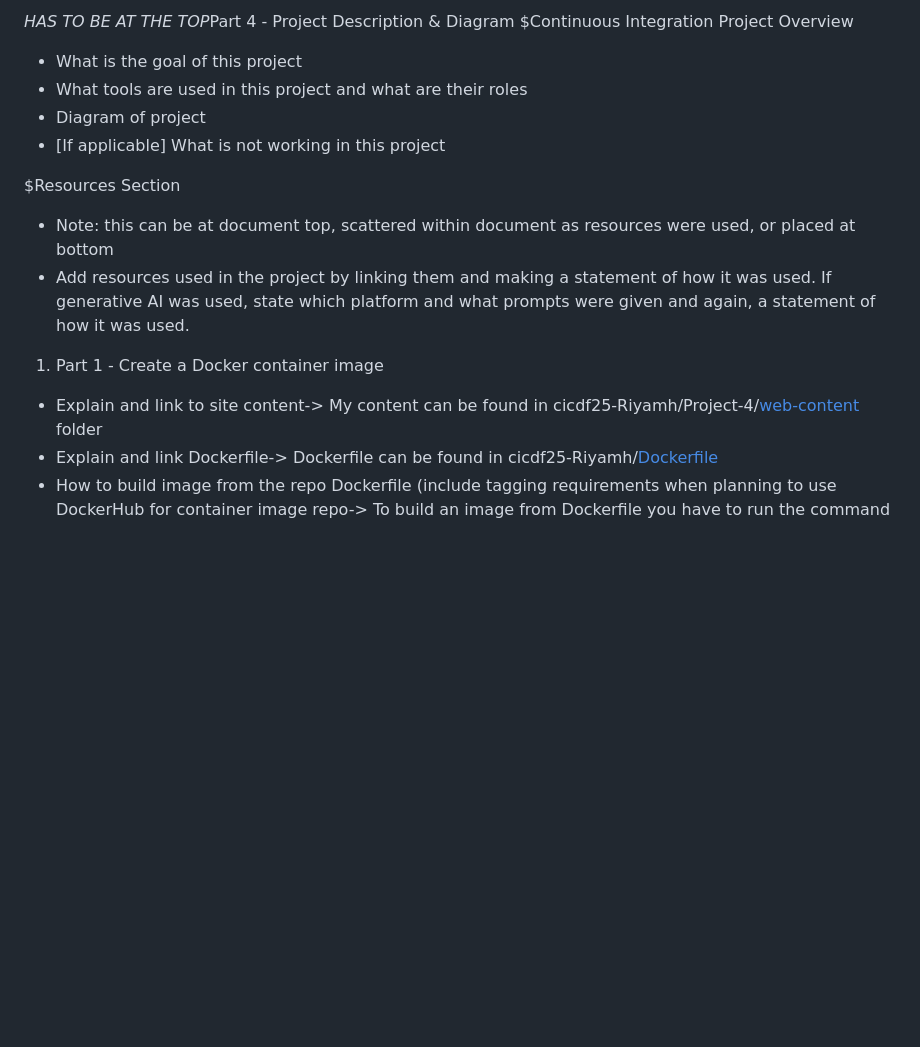
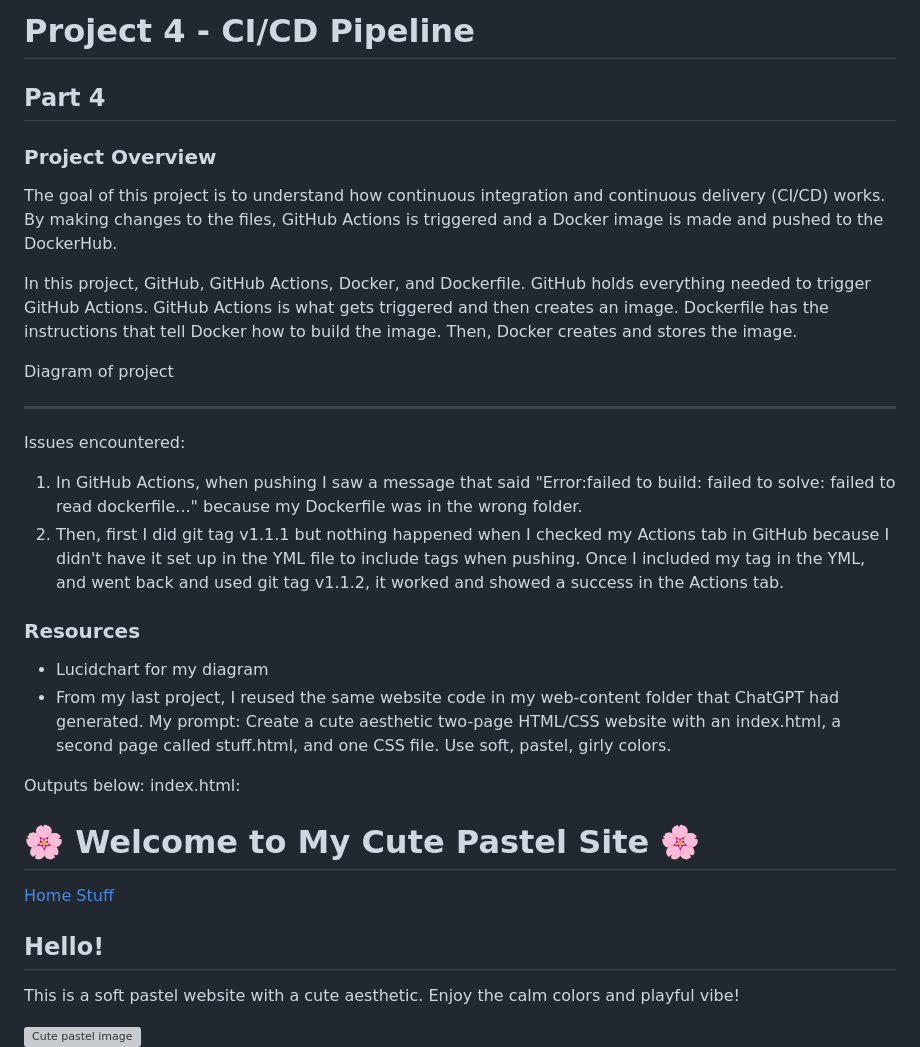
Before and after one commit to WSU-kduncan/cicdf25-Riyamh, a Markdown page: README-CI.md, the part around one of its changes. Drawn GitHub-style; blank space fills up the shorter version; grey boxes are pictures that could not be loaded.

```diff
--- a/README-CI.md
+++ b/README-CI.md
@@ -1,15 +1,47 @@
-*HAS TO BE AT THE TOP*Part 4 - Project Description & Diagram
-$Continuous Integration Project Overview
- - What is the goal of this project
- - What tools are used in this project and what are their roles
- - Diagram of project
- - [If applicable] What is not working in this project
+# Project 4 - CI/CD Pipeline
+## Part 4
+### Project Overview
+The goal of this project is to understand how continuous integration and continuous delivery (CI/CD) works. By making changes to the files, GitHub Actions is triggered and a Docker image is made and pushed to the DockerHub.
 
-$Resources Section
- - Note: this can be at document top, scattered within document as resources were used, or placed at bottom
- - Add resources used in the project by linking them and making a statement of how it was used. If generative AI was used, state which platform and what prompts were given and again, a statement of how it was used.
+In this project, GitHub, GitHub Actions, Docker, and Dockerfile. GitHub holds everything needed to trigger GitHub Actions. GitHub Actions is what gets triggered and then creates an image. Dockerfile has the instructions that tell Docker how to build the image. Then, Docker creates and stores the image.
 
-1. Part 1 - Create a Docker container image
- - Explain and link to site content-> My content can be found in cicdf25-Riyamh/Project-4/[web-content](https://github.com/WSU-kduncan/cicdf25-Riyamh/tree/main/Project-4/web-content) folder
- - Explain and link Dockerfile-> Dockerfile can be found in cicdf25-Riyamh/[Dockerfile](https://github.com/WSU-kduncan/cicdf25-Riyamh/blob/main/Dockerfile)
- - How to build image from the repo Dockerfile (include tagging requirements when planning to use DockerHub for container image repo-> To build an image from Dockerfile you have to run the command
+Diagram of project
+
+---
+
+Issues encountered:
+1. In GitHub Actions, when pushing I saw a message that said "Error:failed to build: failed to solve: failed to read dockerfile..." because my Dockerfile was in the wrong folder.
+2. Then, first I did git tag v1.1.1 but nothing happened when I checked my Actions tab in GitHub because I didn't have it set up in the YML file to include tags when pushing. Once I included my tag in the YML, and went back and used git tag v1.1.2, it worked and showed a success in the Actions tab.
+
+### Resources
+- Lucidchart for my diagram
+- From my last project, I reused the same website code in my web-content folder that ChatGPT had generated. My prompt: Create a cute aesthetic two-page HTML/CSS website with an index.html, a second page called stuff.html, and one CSS file. Use soft, pastel, girly colors.
+
+Outputs below:
+index.html:
+<!DOCTYPE html>
+<html lang="en">
+<head>
+    <meta charset="UTF-8">
+    <meta name="viewport" content="width=device-width, initial-scale=1.0">
+    <title>Welcome - Cute Pastel Site</title>
+    <link rel="stylesheet" href="style.css">
+</head>
+<body>
+    <header>
+        <h1>🌸 Welcome to My Cute Pastel Site 🌸</h1>
+        <nav>
+            <a href="index.html">Home</a>
+            <a href="stuff.html">Stuff</a>
+        </nav>
+    </header>
+    <main>
+        <section>
+            <h2>Hello!</h2>
+            <p>This is a soft pastel website with a cute aesthetic. Enjoy the calm colors and playful vibe!</p>
+            <img src="https://via.placeholder.com/300x150/FFC0CB/ffffff?text=Pastel+Vibes" alt="Cute pastel image">
+        </section>
+    </main>
+</body>
+</html>
+
```
Also changed, not shown: other parts of README-CI.md (+166 -32 lines).
